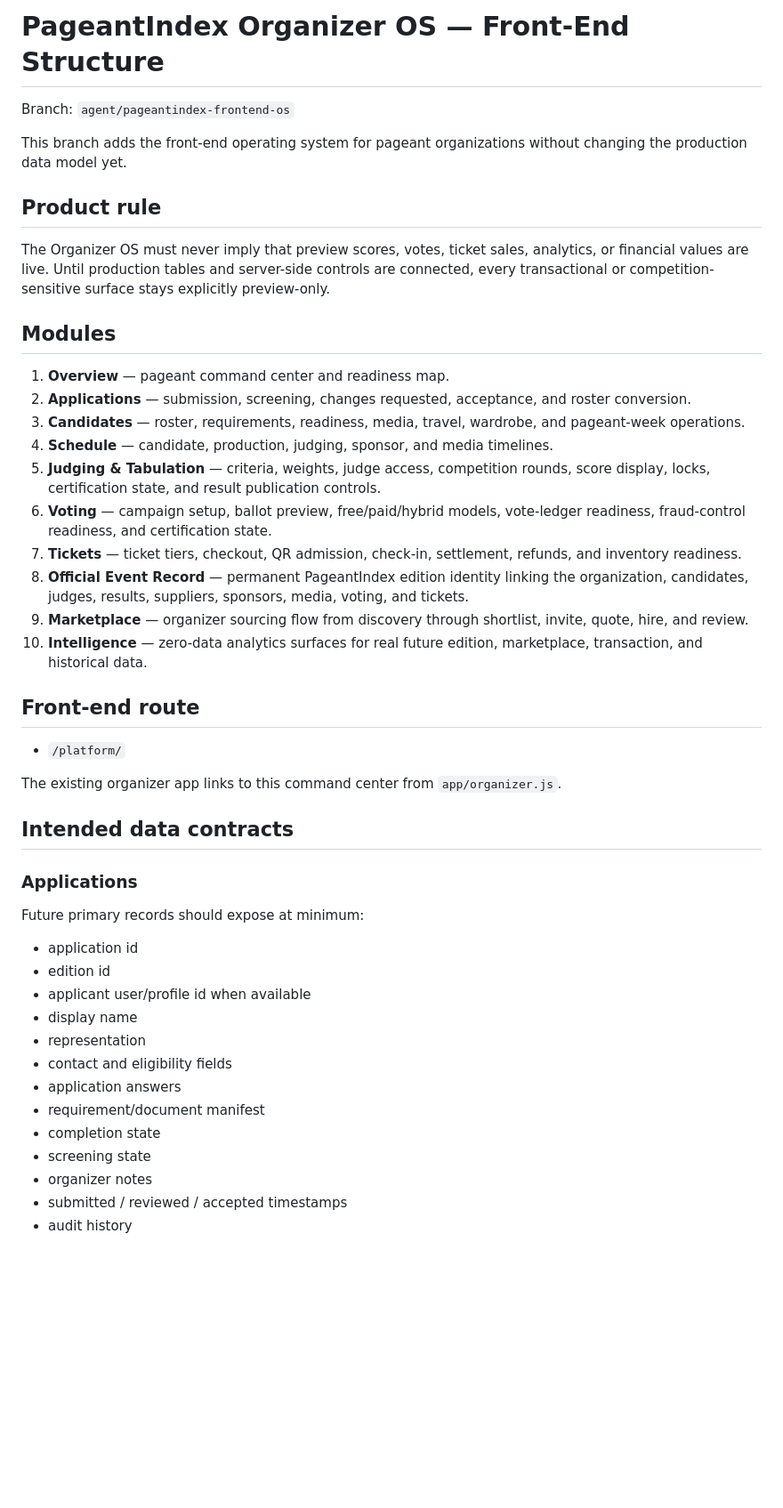
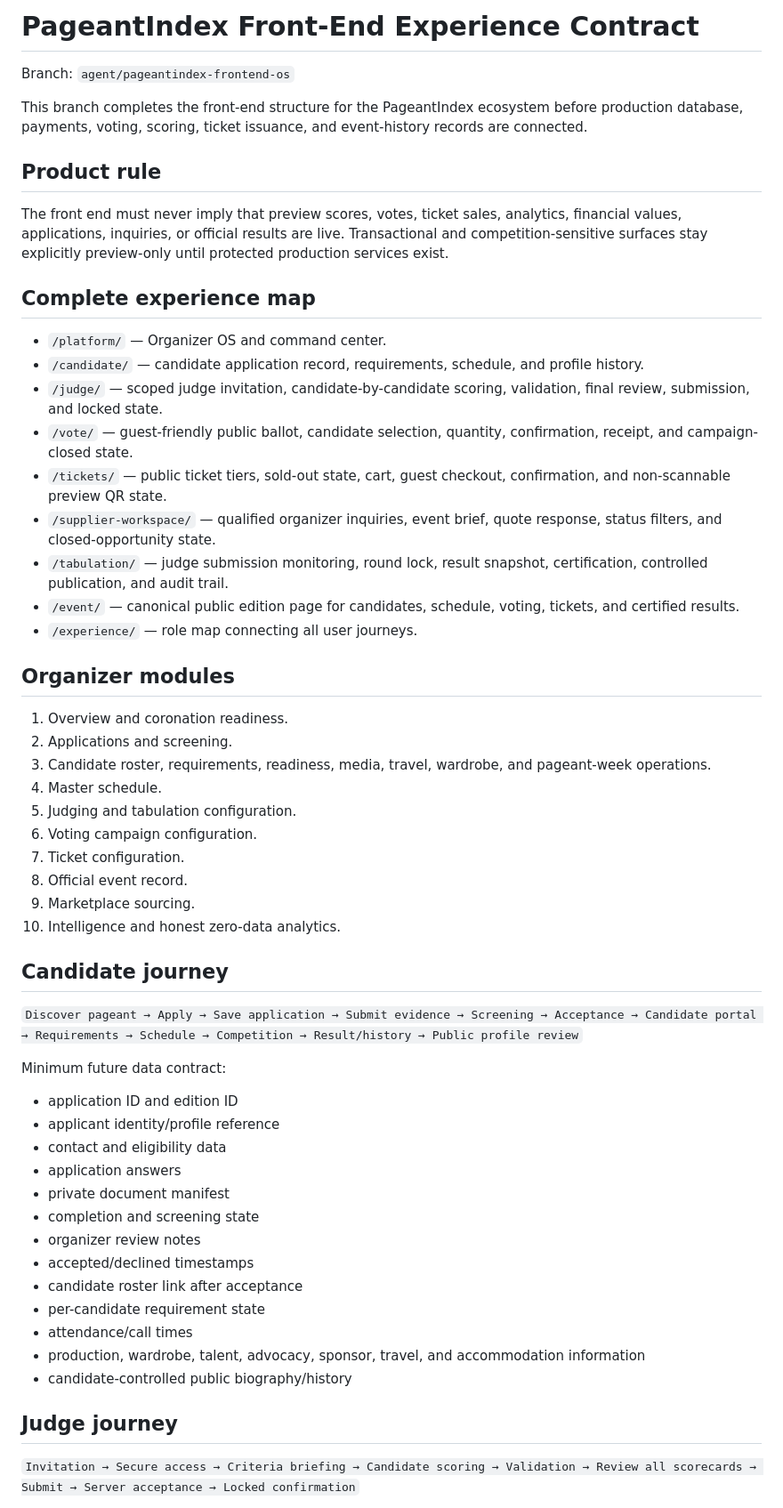
Before and after one commit to masinlocandher-max/PAGEANTINDEX, a Markdown page: docs/organizer-os-frontend.md, the part around one of its changes. Shown at 89% size. Drawn GitHub-style; blank space fills up the shorter version.

```diff
--- a/docs/organizer-os-frontend.md
+++ b/docs/organizer-os-frontend.md
@@ -1,49 +1,58 @@
-# PageantIndex Organizer OS — Front-End Structure
+# PageantIndex Front-End Experience Contract
 
 Branch: `agent/pageantindex-frontend-os`
 
-This branch adds the front-end operating system for pageant organizations without changing the production data model yet.
+This branch completes the front-end structure for the PageantIndex ecosystem before production database, payments, voting, scoring, ticket issuance, and event-history records are connected.
 
 ## Product rule
 
-The Organizer OS must never imply that preview scores, votes, ticket sales, analytics, or financial values are live. Until production tables and server-side controls are connected, every transactional or competition-sensitive surface stays explicitly preview-only.
+The front end must never imply that preview scores, votes, ticket sales, analytics, financial values, applications, inquiries, or official results are live. Transactional and competition-sensitive surfaces stay explicitly preview-only until protected production services exist.
 
-## Modules
+## Complete experience map
 
-1. **Overview** — pageant command center and readiness map.
-2. **Applications** — submission, screening, changes requested, acceptance, and roster conversion.
-3. **Candidates** — roster, requirements, readiness, media, travel, wardrobe, and pageant-week operations.
-4. **Schedule** — candidate, production, judging, sponsor, and media timelines.
-5. **Judging & Tabulation** — criteria, weights, judge access, competition rounds, score display, locks, certification state, and result publication controls.
-6. **Voting** — campaign setup, ballot preview, free/paid/hybrid models, vote-ledger readiness, fraud-control readiness, and certification state.
-7. **Tickets** — ticket tiers, checkout, QR admission, check-in, settlement, refunds, and inventory readiness.
-8. **Official Event Record** — permanent PageantIndex edition identity linking the organization, candidates, judges, results, suppliers, sponsors, media, voting, and tickets.
-9. **Marketplace** — organizer sourcing flow from discovery through shortlist, invite, quote, hire, and review.
-10. **Intelligence** — zero-data analytics surfaces for real future edition, marketplace, transaction, and historical data.
+- `/platform/` — Organizer OS and command center.
+- `/candidate/` — candidate application record, requirements, schedule, and profile history.
+- `/judge/` — scoped judge invitation, candidate-by-candidate scoring, validation, final review, submission, and locked state.
+- `/vote/` — guest-friendly public ballot, candidate selection, quantity, confirmation, receipt, and campaign-closed state.
+- `/tickets/` — public ticket tiers, sold-out state, cart, guest checkout, confirmation, and non-scannable preview QR state.
+- `/supplier-workspace/` — qualified organizer inquiries, event brief, quote response, status filters, and closed-opportunity state.
+- `/tabulation/` — judge submission monitoring, round lock, result snapshot, certification, controlled publication, and audit trail.
+- `/event/` — canonical public edition page for candidates, schedule, voting, tickets, and certified results.
+- `/experience/` — role map connecting all user journeys.
 
-## Front-end route
+## Organizer modules
 
-- `/platform/`
+1. Overview and coronation readiness.
+2. Applications and screening.
+3. Candidate roster, requirements, readiness, media, travel, wardrobe, and pageant-week operations.
+4. Master schedule.
+5. Judging and tabulation configuration.
+6. Voting campaign configuration.
+7. Ticket configuration.
+8. Official event record.
+9. Marketplace sourcing.
+10. Intelligence and honest zero-data analytics.
 
-The existing organizer app links to this command center from `app/organizer.js`.
+## Candidate journey
 
-## Intended data contracts
+`Discover pageant → Apply → Save application → Submit evidence → Screening → Acceptance → Candidate portal → Requirements → Schedule → Competition → Result/history → Public profile review`
 
-### Applications
+Minimum future data contract:
+- application ID and edition ID
+- applicant identity/profile reference
+- contact and eligibility data
+- application answers
+- private document manifest
+- completion and screening state
+- organizer review notes
+- accepted/declined timestamps
+- candidate roster link after acceptance
+- per-candidate requirement state
+- attendance/call times
+- production, wardrobe, talent, advocacy, sponsor, travel, and accommodation information
+- candidate-controlled public biography/history
 
-Future primary records should expose at minimum:
+## Judge journey
 
-- application id
-- edition id
-- applicant user/profile id when available
-- display name
-- representation
-- contact and eligibility fields
-- application answers
-- requirement/document manifest
-- completion state
-- screening state
-- organizer notes
-- submitted / reviewed / accepted timestamps
-- audit history
+`Invitation → Secure access → Criteria briefing → Candidate scoring → Validation → Review all scorecards → Submit → Server acceptance → Locked confirmation`
 
```
Also changed, not shown: other parts of docs/organizer-os-frontend.md (+96 -76 lines).
